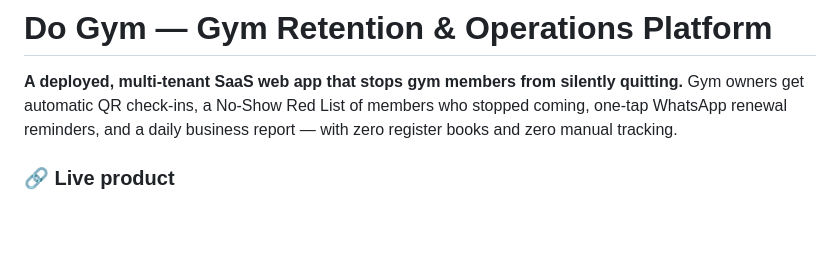
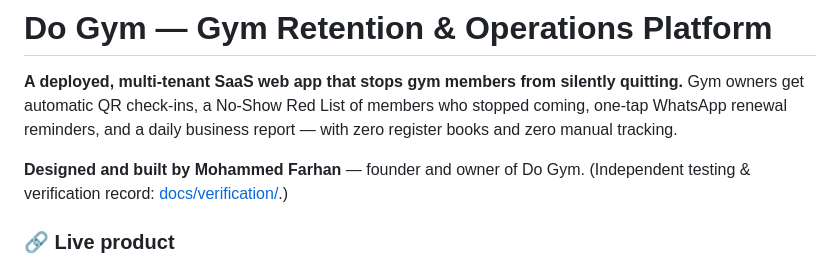
Before and after one commit to farhan-A25/do-gym, a Markdown page: README.md, the part around the change. Rendered like a GitHub page; blank space fills up the shorter version.

Commit message:
State roles plainly: Do Gym is designed & built by Mohammed Farhan; certificate = testing/verification record only

```diff
--- a/README.md
+++ b/README.md
@@ -1,6 +1,8 @@
 # Do Gym — Gym Retention & Operations Platform
 
 **A deployed, multi-tenant SaaS web app that stops gym members from silently quitting.** Gym owners get automatic QR check-ins, a No-Show Red List of members who stopped coming, one-tap WhatsApp renewal reminders, and a daily business report — with zero register books and zero manual tracking.
+
+**Designed and built by Mohammed Farhan** — founder and owner of Do Gym. (Independent testing & verification record: [docs/verification/](docs/verification/).)
 
 ### 🔗 Live product
 **https://powerhouse-gym-76jh.onrender.com** — the live site is **real accounts only** (no demo data; demo seeding is disabled in production since 2026-11-07). For a local demo, run it with `SEED_DEMO=true` and use `owner@powerhousegym.in` / `Gym@2026`.
```
Also changed, not shown: docs/verification/README.md (added, +21 -0 lines).
